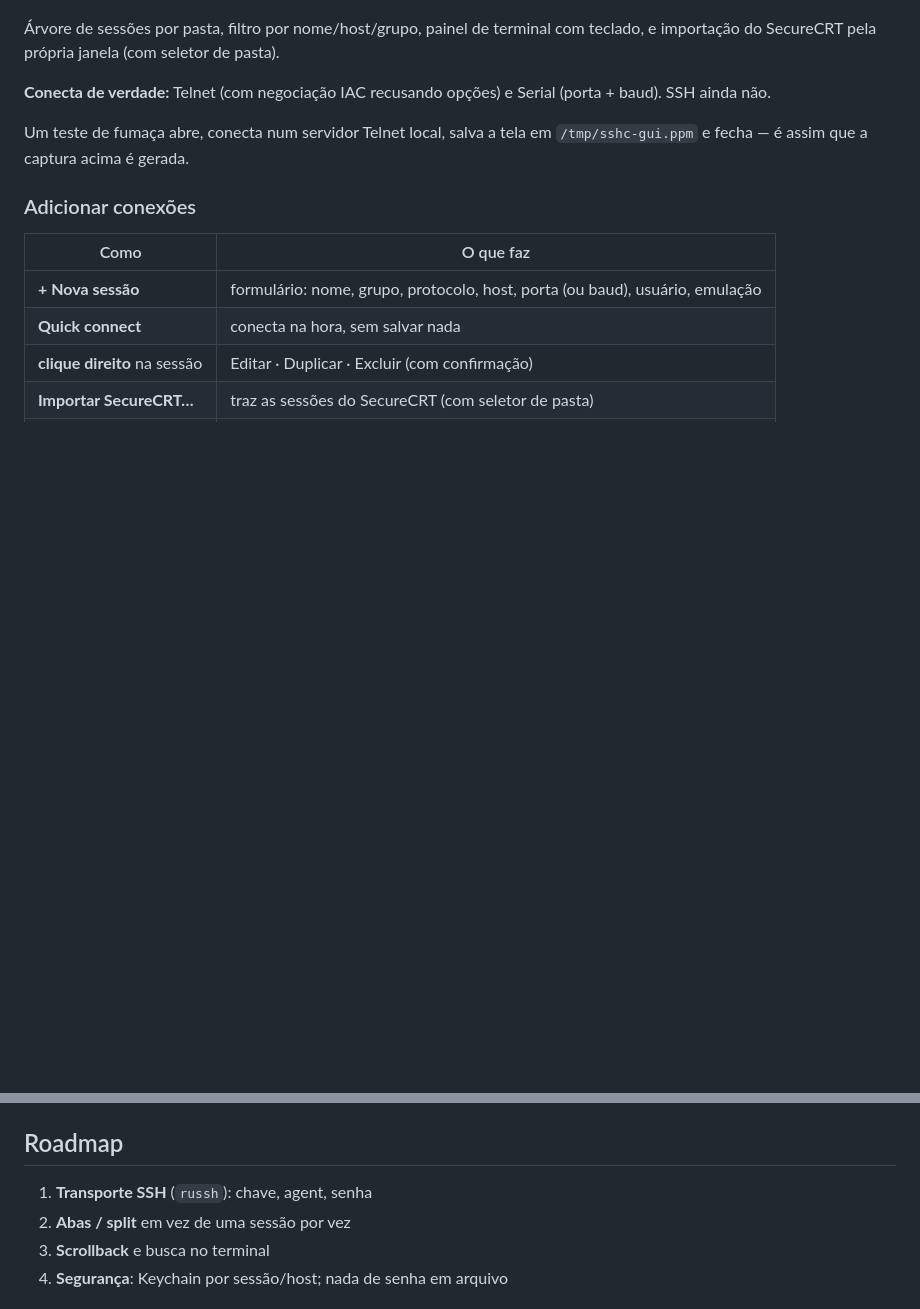
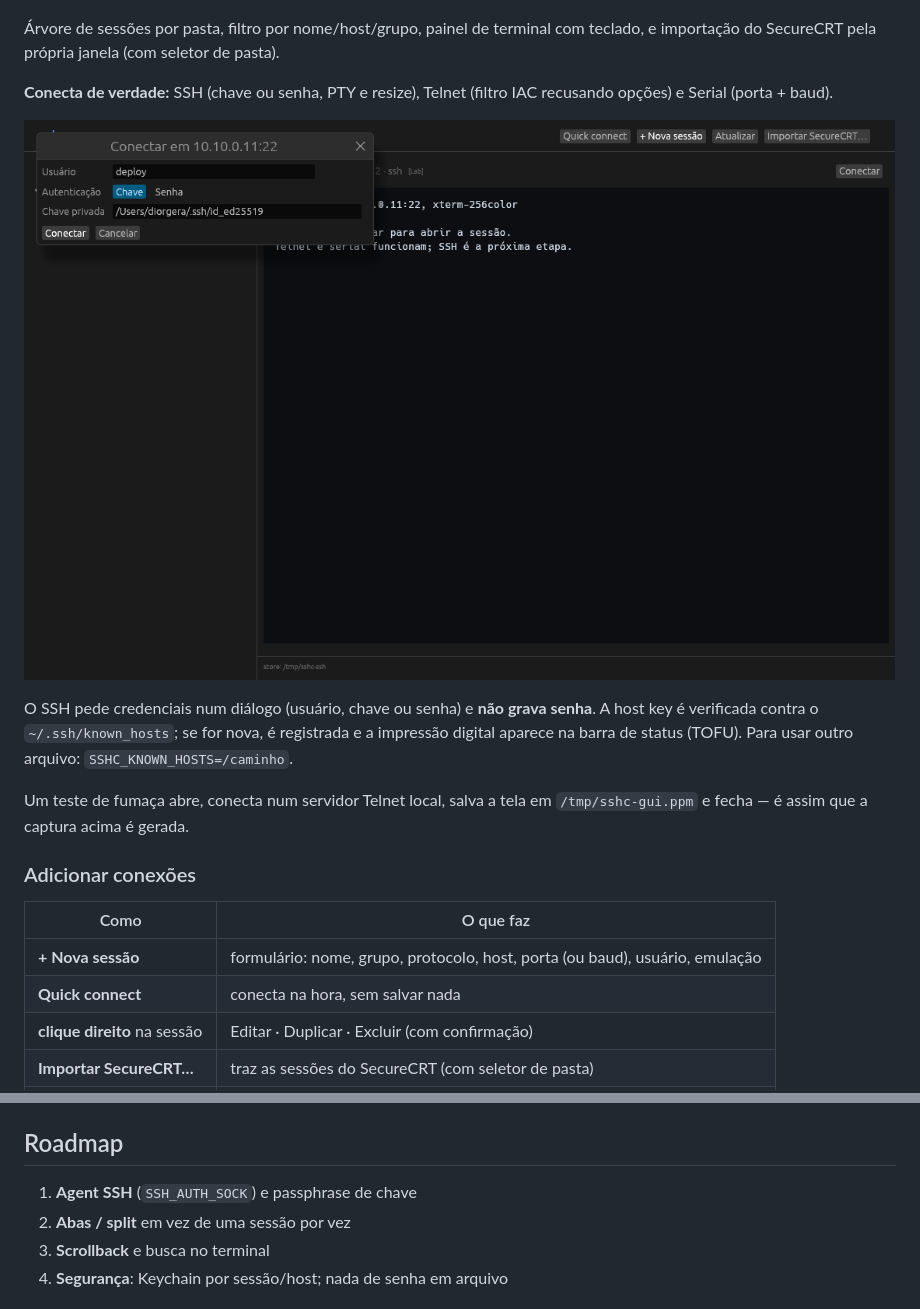
Before and after one commit to diorgesl/sshc, a Markdown page: README.md, 2 parts joined by grey strips. GitHub-like rendering; pictures changed too: docs/screenshot-ssh.png (added); blank space fills up the shorter version.

Commit message:
Transporte SSH com russh: chave/senha, PTY, known_hosts e dialogo no app

```diff
--- a/README.md
+++ b/README.md
@@ -44,8 +44,15 @@ cargo run -p sshc-gui
 Árvore de sessões por pasta, filtro por nome/host/grupo, painel de terminal com
 teclado, e importação do SecureCRT pela própria janela (com seletor de pasta).
 
-**Conecta de verdade:** Telnet (com negociação IAC recusando opções) e Serial
-(porta + baud). SSH ainda não.
+**Conecta de verdade:** SSH (chave ou senha, PTY e resize), Telnet (filtro IAC
+recusando opções) e Serial (porta + baud).
+
+![login SSH](docs/screenshot-ssh.png)
+
+O SSH pede credenciais num diálogo (usuário, chave ou senha) e **não grava
+senha**. A host key é verificada contra o `~/.ssh/known_hosts`; se for nova,
+é registrada e a impressão digital aparece na barra de status (TOFU). Para usar
+outro arquivo: `SSHC_KNOWN_HOSTS=/caminho`.
 
 Um teste de fumaça abre, conecta num servidor Telnet local, salva a tela em
 `/tmp/sshc-gui.ppm` e fecha — é assim que a captura acima é gerada.
@@ -121,7 +128,7 @@ porta, protocolo, usuário, emulação, autenticação e descrição.
 
 ## Roadmap
 
-1. **Transporte SSH** (`russh`): chave, agent, senha
+1. **Agent SSH** (`SSH_AUTH_SOCK`) e passphrase de chave
 2. **Abas / split** em vez de uma sessão por vez
 3. **Scrollback** e busca no terminal
 4. **Segurança**: Keychain por sessão/host; nada de senha em arquivo
```
Also changed, not shown: 7 other files.
